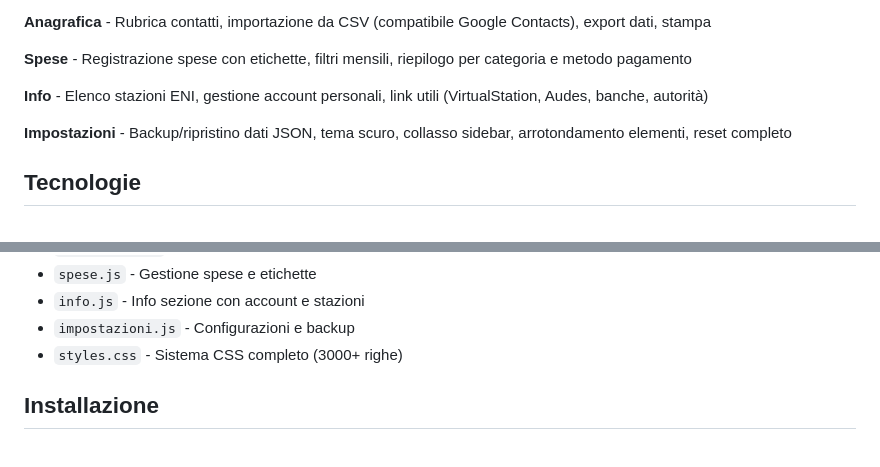
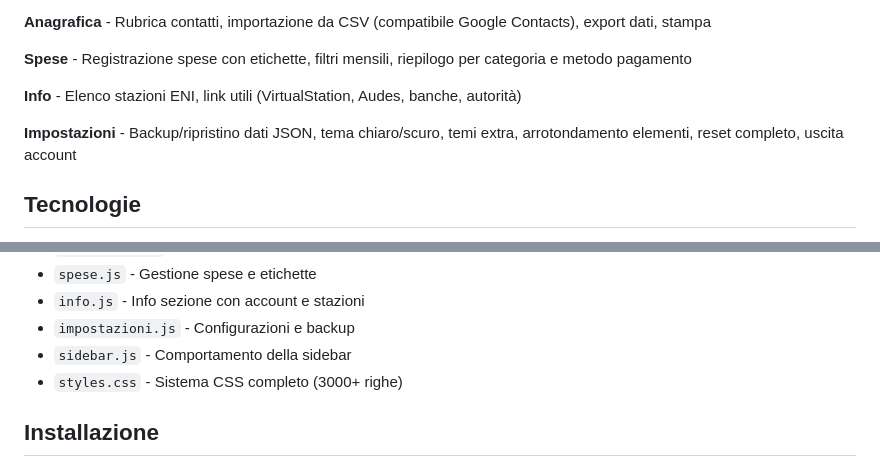
Before and after one commit to tytus44/mystation, a Markdown page: README.md, 2 parts joined by grey strips. Drawn GitHub-style.

```diff
--- a/README.md
+++ b/README.md
@@ -18,9 +18,9 @@ MyStation centralizza tutte le operazioni di una stazione di servizio in una pia
 
 **Spese** - Registrazione spese con etichette, filtri mensili, riepilogo per categoria e metodo pagamento
 
-**Info** - Elenco stazioni ENI, gestione account personali, link utili (VirtualStation, Audes, banche, autorità)
+**Info** - Elenco stazioni ENI, link utili (VirtualStation, Audes, banche, autorità)
 
-**Impostazioni** - Backup/ripristino dati JSON, tema scuro, collasso sidebar, arrotondamento elementi, reset completo
+**Impostazioni** - Backup/ripristino dati JSON, tema chiaro/scuro, temi extra, arrotondamento elementi, reset completo, uscita account
 
 ## Tecnologie
 
@@ -48,6 +48,7 @@ MyStation centralizza tutte le operazioni di una stazione di servizio in una pia
 - `spese.js` - Gestione spese e etichette
 - `info.js` - Info sezione con account e stazioni
 - `impostazioni.js` - Configurazioni e backup
+- `sidebar.js` - Comportamento della sidebar
 - `styles.css` - Sistema CSS completo (3000+ righe)
 
 ## Installazione
```
